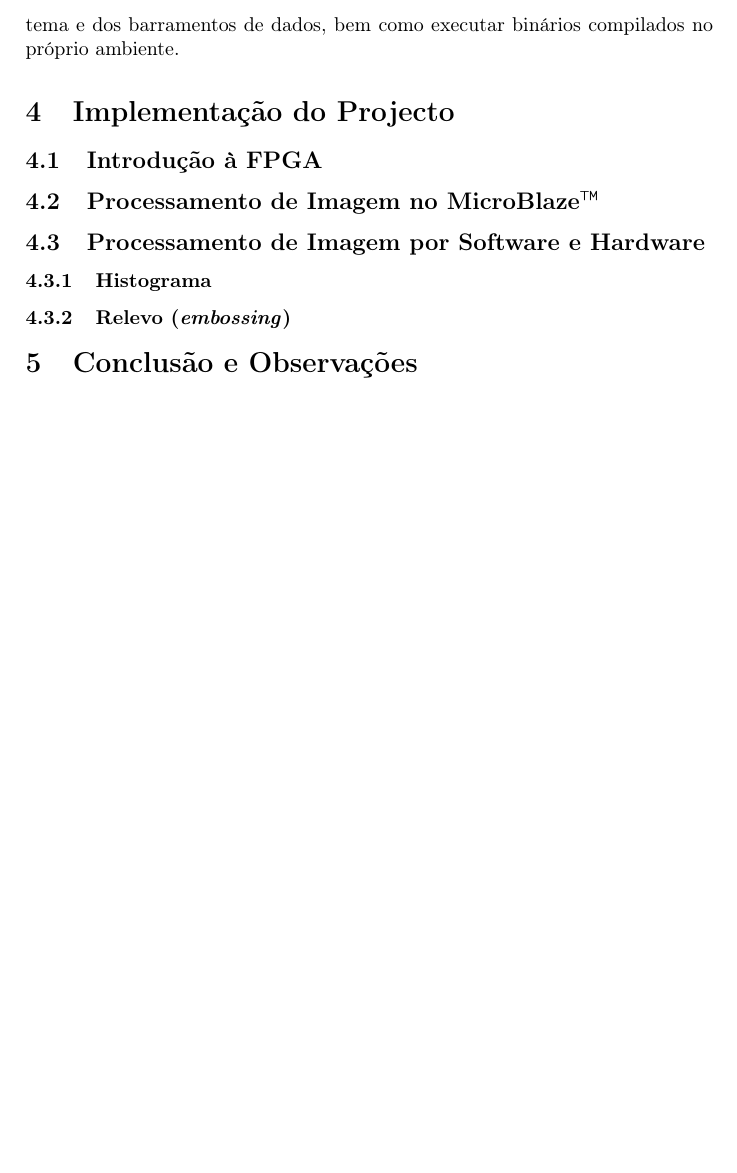
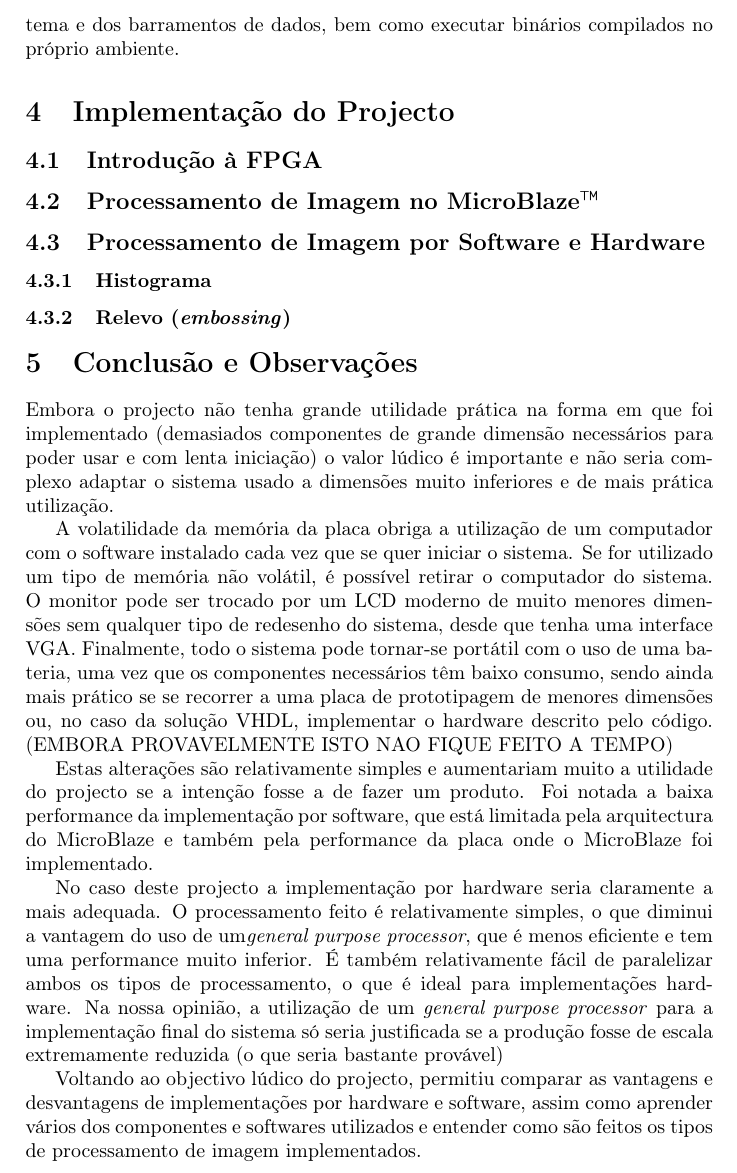
Before and after one commit to goncalor/ECom, a LaTeX document (proj_fpga/relatorio/relatorio_fpga.tex): part of page 4 of 4 before the commit and part of page 4 of 5 after it, cut so that both start at the same text, the shorter picture padded with empty space. Compiled offline with pdfLaTeX.

Commit message:
Made a big part of the conclusion, although several changes should be made

```diff
--- a/proj_fpga/relatorio/relatorio_fpga.tex
+++ b/proj_fpga/relatorio/relatorio_fpga.tex
@@ -64,6 +64,20 @@ O microprocessador MicroBlaze trata-se de uma arquitectura de 32 bits, desenhada
 \subsubsection{Relevo (\textit{embossing})}
 
 \section{Conclusão e Observações}
+Embora o projecto não tenha grande utilidade prática na forma em que foi implementado (demasiados componentes de grande dimensão necessários para poder usar e com lenta iniciação) o valor lúdico é importante e não seria complexo adaptar o sistema usado a dimensões muito inferiores e de mais prática utilização.
+
+A volatilidade da memória da placa obriga a utilização de um computador com o software instalado cada vez que se quer iniciar o sistema. Se for utilizado um tipo de memória não volátil, é possível retirar o computador do sistema. O monitor pode ser trocado por um LCD moderno de muito menores dimensões sem qualquer tipo de redesenho do sistema, desde que tenha uma interface VGA. Finalmente, todo o sistema pode tornar-se portátil com o uso de uma bateria, uma vez que os componentes necessários têm baixo consumo, sendo ainda mais prático se se recorrer a uma placa de prototipagem de menores dimensões ou, no caso da solução VHDL, implementar o hardware descrito pelo código. (EMBORA PROVAVELMENTE ISTO NAO FIQUE FEITO A TEMPO)
+
+Estas alterações são relativamente simples e aumentariam muito a utilidade do projecto se a intenção fosse a de fazer um produto.
+Foi notada a baixa performance da implementação por software, que está limitada pela arquitectura do MicroBlaze e também pela performance da placa onde o MicroBlaze foi implementado.
+
+No caso deste projecto a implementação por hardware seria claramente a mais adequada. O processamento feito é relativamente simples, o que diminui a vantagem do uso de um\textit{general purpose processor}, que é menos eficiente e tem uma performance muito inferior. É também relativamente fácil de paralelizar ambos os tipos de processamento, o que é ideal para implementações hardware. Na nossa opinião, a utilização de um \textit{general purpose processor} para a implementação final do sistema só seria justificada se a produção fosse de escala extremamente reduzida (o que seria bastante provável)
+
+Voltando ao objectivo lúdico do projecto, permitiu comparar as vantagens e desvantagens de implementações por hardware e software, assim como aprender vários dos componentes e softwares utilizados e entender como são feitos os tipos de processamento de imagem implementados.
+
+
+
+
 
 \bibliographystyle{plain}
 \nocite{}
```
